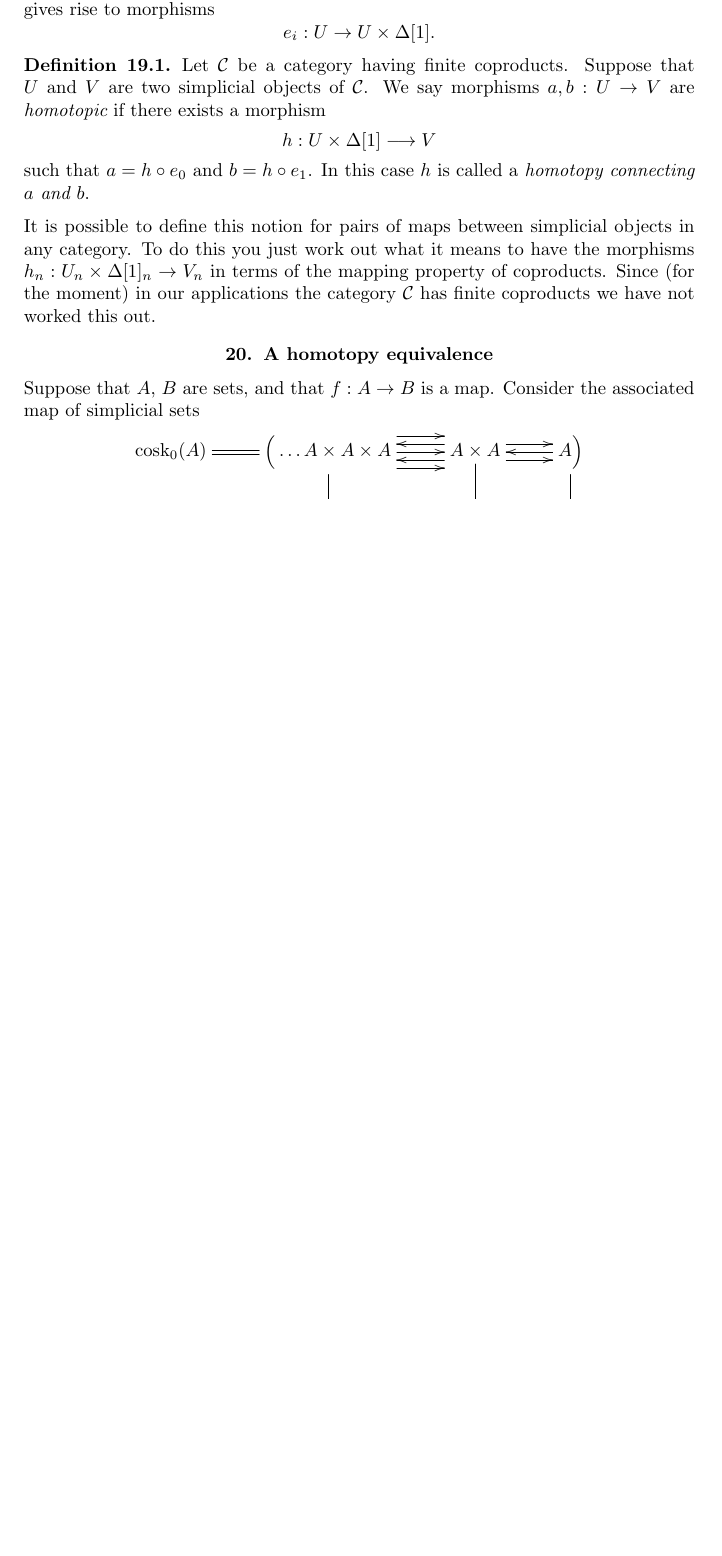
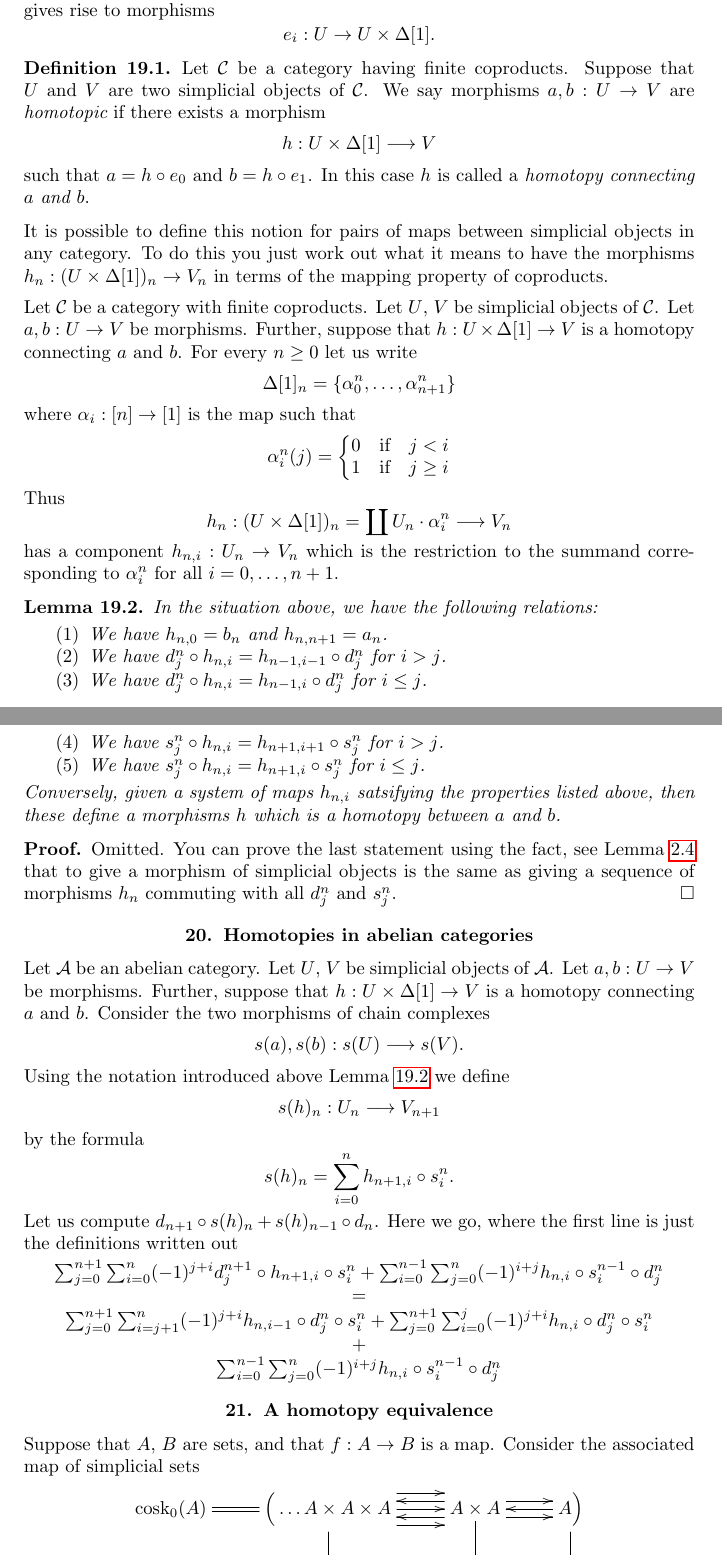
Before and after one commit to stacks/stacks-project, a LaTeX paper (simplicial.tex): part of page 36 of 39 before the commit and two parts of pages 36 and 37 of 40 after it, the two joined at a grey line, cut so that both start at the same text, the shorter picture padded with empty space. Compiled offline with pdfLaTeX.

Commit message:
Homotopies..

```diff
--- a/simplicial.tex
+++ b/simplicial.tex
@@ -3664,15 +3674,109 @@ $a$ and $b$}.
 It is possible to define this notion for pairs of
 maps between simplicial objects in any category.
 To do this you just work out what it means to
-have the morphisms $h_n : U_n \times \Delta[1]_n \to V_n$
+have the morphisms $h_n : (U \times \Delta[1])_n \to V_n$
 in terms of the mapping property of coproducts.
-Since (for the moment) in our applications the
-category $\mathcal{C}$ has finite coproducts we
-have not worked this out.
-
-
-
-
+
+\medskip\noindent
+Let $\mathcal{C}$ be a category with finite coproducts.
+Let $U$, $V$ be simplicial objects of $\mathcal{C}$.
+Let $a, b : U \to V$ be morphisms. Further, suppose
+that $h : U \times \Delta[1] \to V$ is a homotopy
+connecting $a$ and $b$. For every $n \geq 0$
+let us write
+$$
+\Delta[1]_n = \{\alpha^n_0, \ldots, \alpha^n_{n + 1}\}
+$$
+where $\alpha_i : [n] \to [1]$ is the map
+such that
+$$
+\alpha^n_i(j)
+=
+\left\{
+\begin{matrix}
+0 & \text{if} & j < i\\
+1 & \text{if} & j \geq i
+\end{matrix}\right.
+$$
+Thus
+$$
+h_n : (U \times \Delta[1])_n = \coprod U_n \cdot \alpha^n_i
+\longrightarrow
+V_n
+$$
+has a component $h_{n,i} : U_n \to V_n$ which is the restriction
+to the summand corresponding to $\alpha^n_i$ for all $i = 0, \ldots, n + 1$.
+
+\begin{lemma}
+\label{lemma-relations-homotopy}
+In the situation above, we have the following relations:
+\begin{enumerate}
+\item We have $h_{n, 0} = b_n$ and $h_{n, n + 1} = a_n$.
+\item We have $d^n_j \circ h_{n, i} = h_{n - 1, i - 1} \circ d^n_j$
+for $i > j$.
+\item We have $d^n_j \circ h_{n, i} = h_{n - 1, i} \circ d^n_j$
+for $i \leq j$.
+\item We have $s^n_j \circ h_{n, i} = h_{n + 1, i + 1} \circ s^n_j$
+for $i > j$.
+\item We have $s^n_j \circ h_{n, i} = h_{n + 1, i} \circ s^n_j$
+for $i \leq j$.
+\end{enumerate}
+Conversely, given a system of maps $h_{n, i}$ satsifying the
+properties listed above, then these define a morphisms
+$h$ which is a homotopy between $a$ and $b$.
+\end{lemma}
+
+\begin{proof}
+Omitted. You can prove the last statement using the fact,
+see Lemma \ref{lemma-face-degeneracy-category} that
+to give a morphism of simplicial objects is the
+same as giving a sequence of morphisms $h_n$ commuting
+with all $d^n_j$ and $s^n_j$.
+\end{proof}
+
+\section{Homotopies in abelian categories}
+\label{section-homotopy-abelian}
+
+\noindent
+Let $\mathcal{A}$ be an abelian category.
+Let $U$, $V$ be simplicial objects of $\mathcal{A}$.
+Let $a, b : U \to V$ be morphisms. Further, suppose
+that $h : U \times \Delta[1] \to V$ is a homotopy
+connecting $a$ and $b$. Consider the two morphisms
+of chain complexes
+$$
+s(a), s(b) : s(U) \longrightarrow s(V).
+$$
+Using the notation introduced above Lemma \ref{lemma-relations-homotopy}
+we define
+$$
+s(h)_n : U_n \longrightarrow V_{n + 1}
+$$
+by the formula
+$$
+s(h)_n = \sum_{i = 0}^n h_{n + 1, i} \circ s^n_i.
+$$
+Let us compute $d_{n + 1} \circ s(h)_n + s(h)_{n - 1} \circ d_n$.
+Here we go, where the first line is just the definitions
+written out
+$$
+\begin{matrix}
+\sum_{j = 0}^{n + 1} \sum_{i = 0}^n
+(-1)^{j + i} d^{n + 1}_j \circ h_{n + 1, i} \circ s^n_i
++
+\sum_{i = 0}^{n - 1} \sum_{j = 0}^n
+(-1)^{i + j} h_{n, i} \circ s^{n - 1}_i \circ d^n_j \\
+= \\
+\sum_{j = 0}^{n + 1} \sum_{i = j + 1}^n
+(-1)^{j + i} h_{n, i - 1} \circ d^n_j \circ s^n_i
++
+\sum_{j = 0}^{n + 1} \sum_{i = 0}^j
+(-1)^{j + i} h_{n, i} \circ d^n_j \circ s^n_i \\
++ \\
+\sum_{i = 0}^{n - 1} \sum_{j = 0}^n
+(-1)^{i + j} h_{n, i} \circ s^{n - 1}_i \circ d^n_j
+\end{matrix}
+$$
 
 
 
```
Also changed, not shown: my.bib (+11 -2 lines), simplicial.tex (18 more changed lines).
